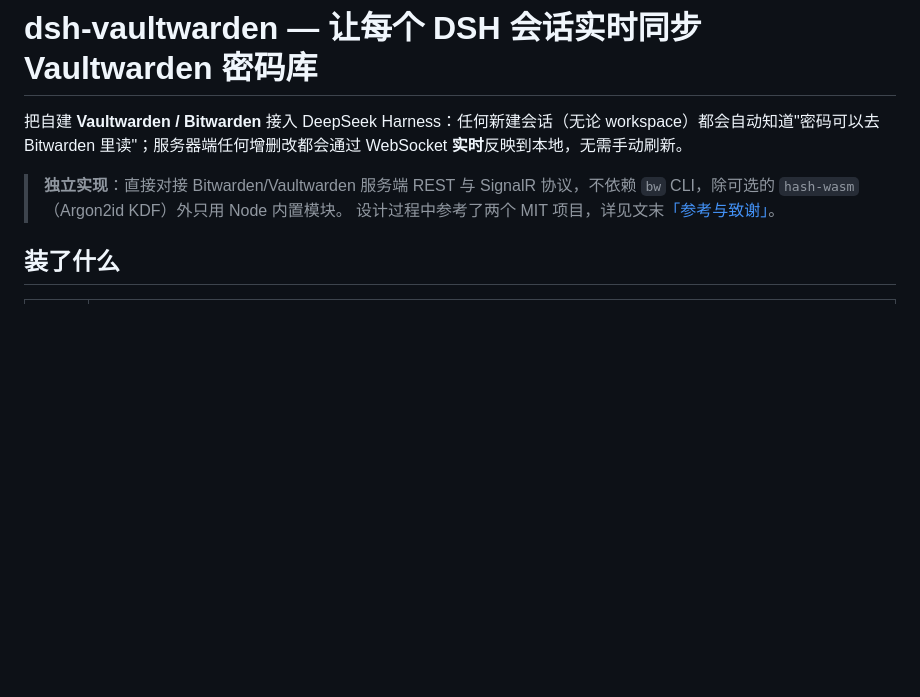
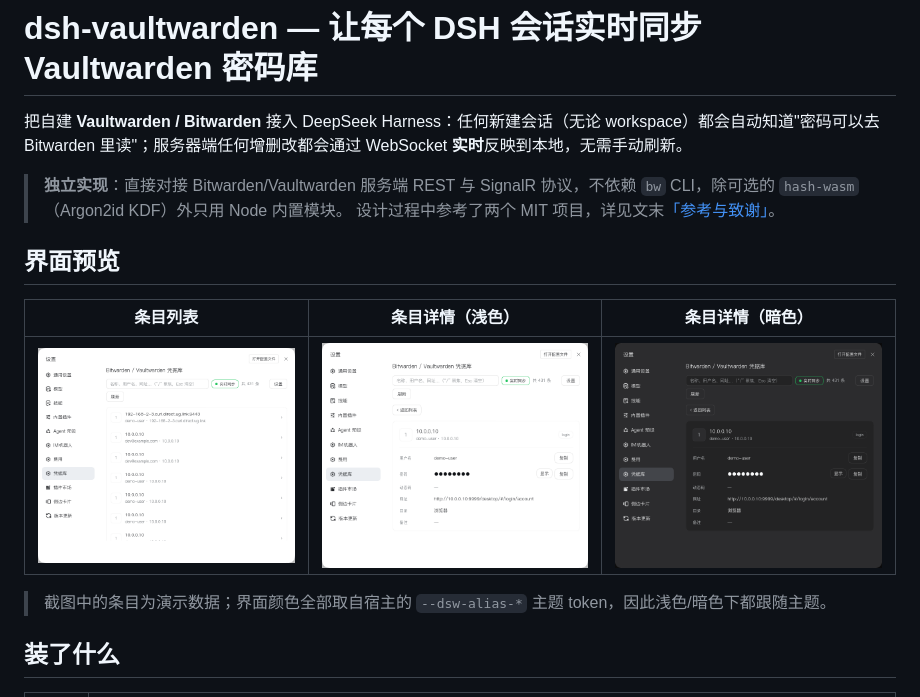
Before and after one commit to BuvkB/dsh-vaultwarden, a Markdown page: README.md, the part around the change. Drawn GitHub-style; pictures changed too: assets/panel-detail-dark.png (added), assets/panel-detail.png (added), assets/panel-list.png (added); blank space fills up the shorter version.

Commit message:
docs: 新增面板截图（列表/详情/暗色）与 screenshots.json，README 增加界面预览
- 截图经隐私脱敏（真实账号、邮箱、IP 替换为演示数据），布局与配色为真实渲染
- 浅色 + 暗色双主题验证，均无溢出/裁切
- screenshots.json 声明 3 张图，市场详情页将展示
- assets 与 screenshots.json 纳入发布包

```diff
--- a/README.md
+++ b/README.md
@@ -4,6 +4,14 @@
 
 > **独立实现**：直接对接 Bitwarden/Vaultwarden 服务端 REST 与 SignalR 协议，不依赖 `bw` CLI，除可选的 `hash-wasm`（Argon2id KDF）外只用 Node 内置模块。
 > 设计过程中参考了两个 MIT 项目，详见文末[「参考与致谢」](#参考与致谢)。
+
+## 界面预览
+
+| 条目列表 | 条目详情（浅色） | 条目详情（暗色） |
+| --- | --- | --- |
+| ![列表](assets/panel-list.png) | ![详情](assets/panel-detail.png) | ![暗色详情](assets/panel-detail-dark.png) |
+
+> 截图中的条目为演示数据；界面颜色全部取自宿主的 `--dsw-alias-*` 主题 token，因此浅色/暗色下都跟随主题。
 
 ## 装了什么
 
```
Also changed, not shown: 2 other files.
